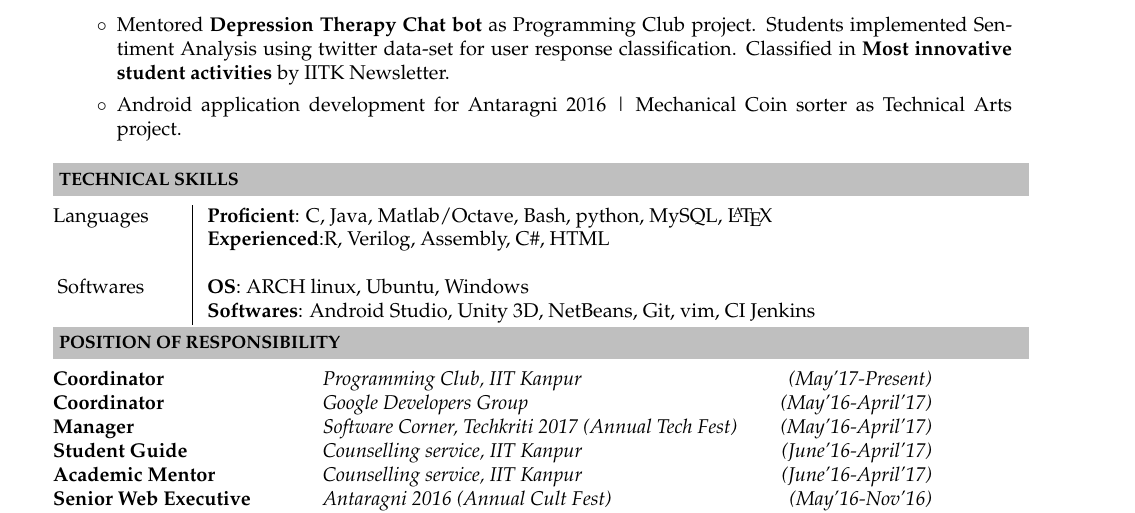
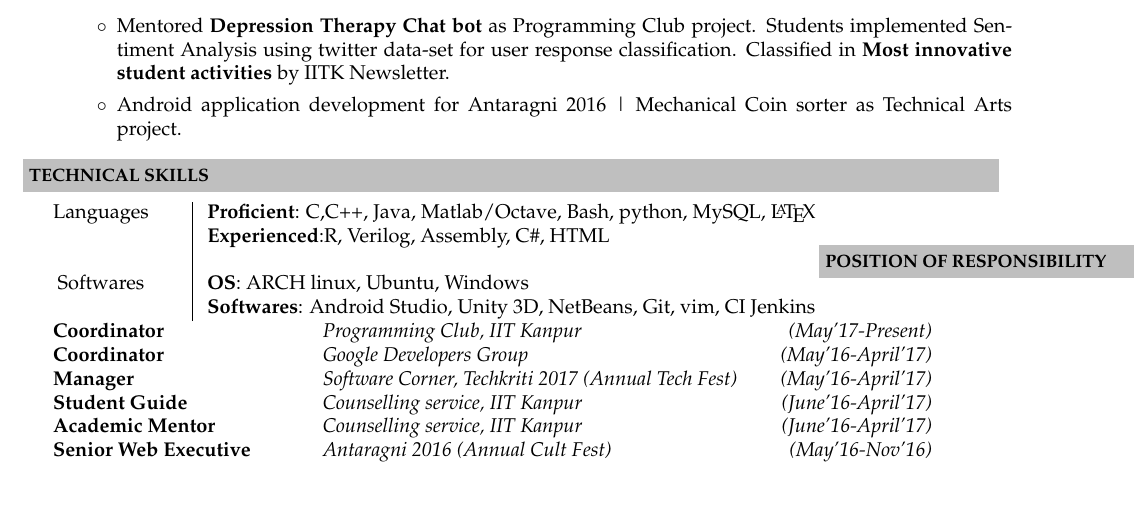
Before and after one commit to varunkhare1234/CV, a LaTeX CV (resume.tex): part of page 2 of 2, cut so that both start at the same text, the shorter picture padded with empty space. Compiled offline with pdfLaTeX.

Commit message:
added c++

```diff
--- a/resume.tex
+++ b/resume.tex
@@ -135,17 +124,15 @@
 \item Android application development for Antaragni 2016 | Mechanical Coin sorter as Technical Arts project.
 \end{itemize}
 \end{itemize}
-
 \resheading{\textbf{TECHNICAL SKILLS} }\\[\lsep]
 \\ \\
 \indent \begin{tabular}{c @{\hskip 0.3in}| @{\hskip 0.1in}l}
-    Languages & \textbf{Proficient}: C, Java, Matlab/Octave, Bash, python, MySQL, \LaTeX \\
+Languages & \textbf{Proficient}: C,C++, Java, Matlab/Octave, Bash, python, MySQL, \LaTeX \\
 & \textbf{Experienced}:R, Verilog, Assembly, C\#, HTML\\
 \\
 Softwares & \textbf{OS}: ARCH linux, Ubuntu, Windows\\
 & \textbf{Softwares}: Android Studio, Unity 3D, NetBeans, Git, vim, CI Jenkins
 \end{tabular}
-
 \resheading{\textbf{POSITION OF RESPONSIBILITY} }\\[\lsep]
 \\ \\ \indent
 \begin{tabular}{l @{\hskip 0.5in}l @{\hskip 0.3in}r }
```
Also changed, not shown: Resume.pdf, resume.tex (12 more changed lines). Lines whose indentation alone changed are shown as unchanged.
